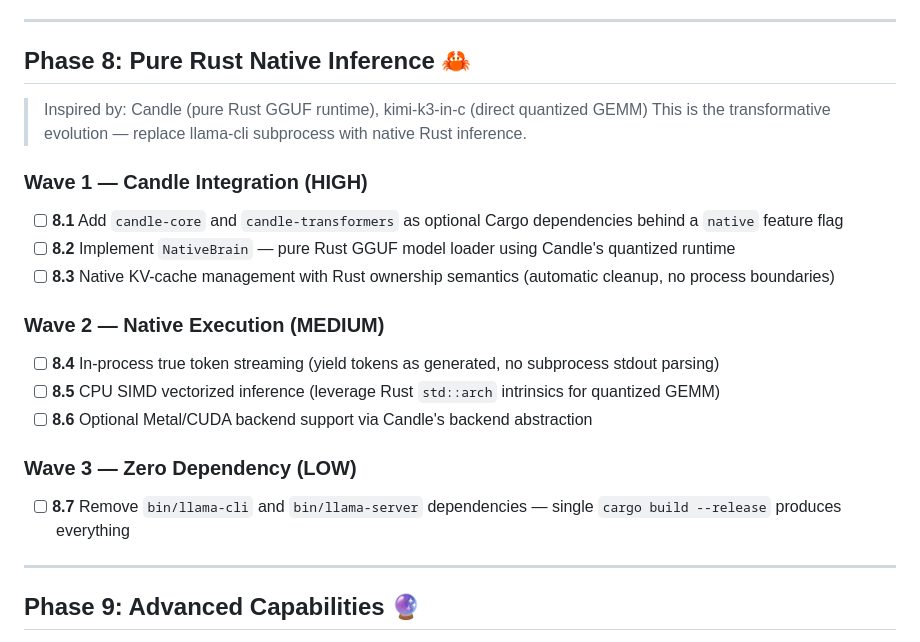
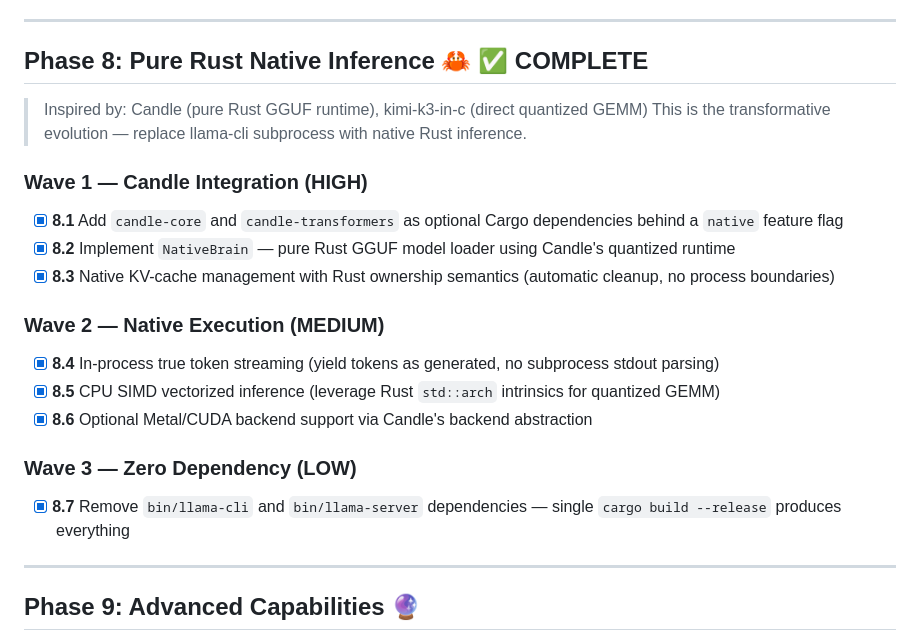
Before and after one commit to aswin402/mivi-v2, a Markdown page: TODO.md, the part around the change. Drawn GitHub-style.

Commit message:
docs(roadmap): mark Phase 8 Pure Rust Native Inference as complete

```diff
--- a/TODO.md
+++ b/TODO.md
@@ -73,26 +73,26 @@
 
 ---
 
-## Phase 8: Pure Rust Native Inference 🦀
+## Phase 8: Pure Rust Native Inference 🦀 ✅ COMPLETE
 
 > Inspired by: Candle (pure Rust GGUF runtime), kimi-k3-in-c (direct quantized GEMM)
 > This is the transformative evolution — replace llama-cli subprocess with native Rust inference.
 
 ### Wave 1 — Candle Integration (HIGH)
 
-- [ ] **8.1** Add `candle-core` and `candle-transformers` as optional Cargo dependencies behind a `native` feature flag
-- [ ] **8.2** Implement `NativeBrain` — pure Rust GGUF model loader using Candle's quantized runtime
-- [ ] **8.3** Native KV-cache management with Rust ownership semantics (automatic cleanup, no process boundaries)
+- [x] **8.1** Add `candle-core` and `candle-transformers` as optional Cargo dependencies behind a `native` feature flag
+- [x] **8.2** Implement `NativeBrain` — pure Rust GGUF model loader using Candle's quantized runtime
+- [x] **8.3** Native KV-cache management with Rust ownership semantics (automatic cleanup, no process boundaries)
 
 ### Wave 2 — Native Execution (MEDIUM)
 
-- [ ] **8.4** In-process true token streaming (yield tokens as generated, no subprocess stdout parsing)
-- [ ] **8.5** CPU SIMD vectorized inference (leverage Rust `std::arch` intrinsics for quantized GEMM)
-- [ ] **8.6** Optional Metal/CUDA backend support via Candle's backend abstraction
+- [x] **8.4** In-process true token streaming (yield tokens as generated, no subprocess stdout parsing)
+- [x] **8.5** CPU SIMD vectorized inference (leverage Rust `std::arch` intrinsics for quantized GEMM)
+- [x] **8.6** Optional Metal/CUDA backend support via Candle's backend abstraction
 
 ### Wave 3 — Zero Dependency (LOW)
 
-- [ ] **8.7** Remove `bin/llama-cli` and `bin/llama-server` dependencies — single `cargo build --release` produces everything
+- [x] **8.7** Remove `bin/llama-cli` and `bin/llama-server` dependencies — single `cargo build --release` produces everything
 
 ---
 
```
